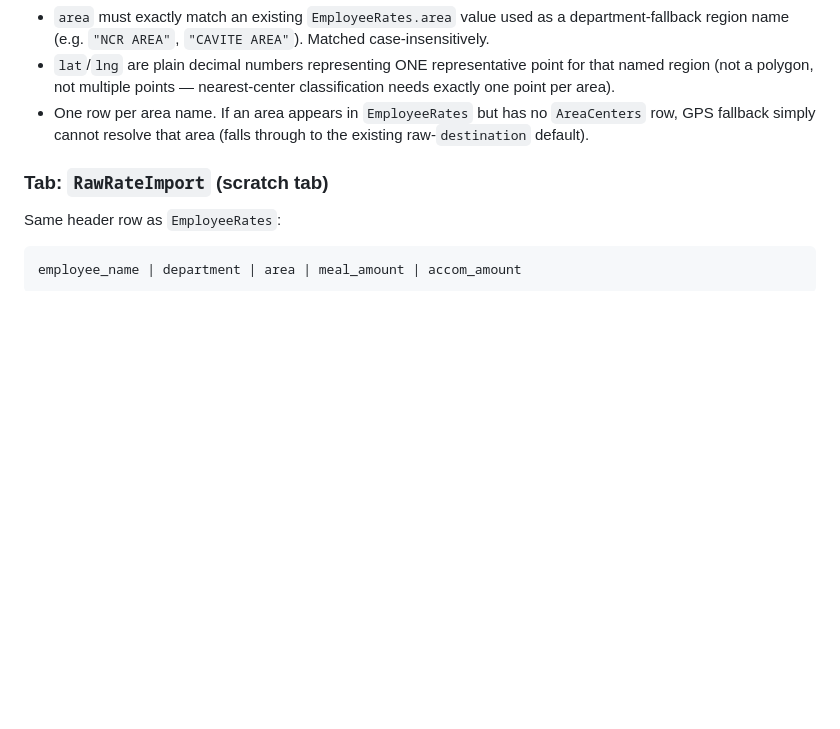
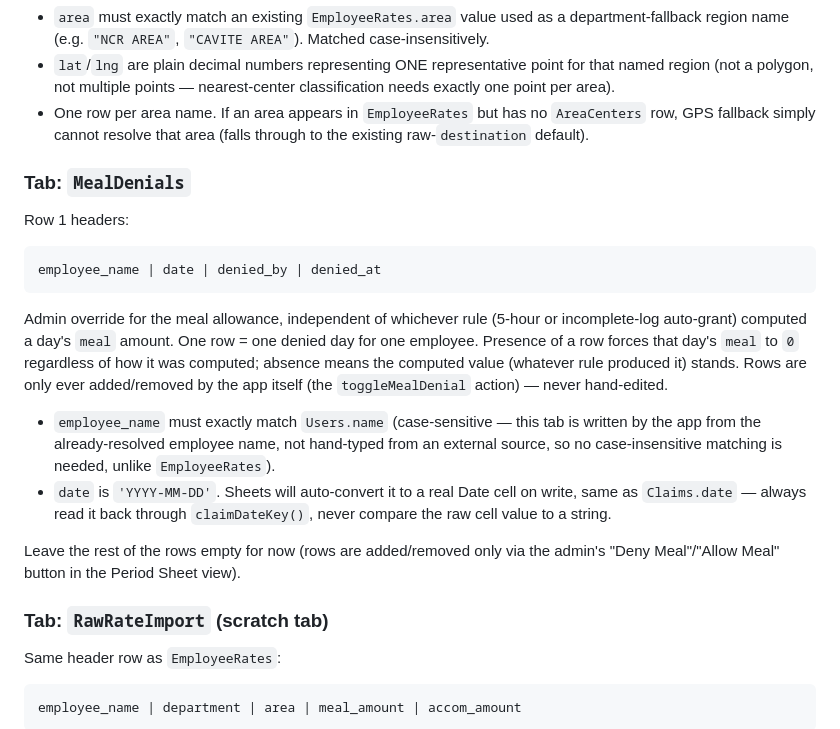
Before and after one commit to photolinepayroll/Timesheet-FieldDuty, a Markdown page: SETUP.md, the part around the change. GitHub-like rendering; blank space fills up the shorter version.

Commit message:
docs: document MealDenials schema for meal auto-grant + admin override

````diff
--- a/SETUP.md
+++ b/SETUP.md
@@ -84,6 +84,31 @@ admin-edited, not auto-generated.
 - One row per area name. If an area appears in `EmployeeRates` but has no
   `AreaCenters` row, GPS fallback simply cannot resolve that area (falls
   through to the existing raw-`destination` default).
+
+### Tab: `MealDenials`
+
+Row 1 headers:
+```
+employee_name | date | denied_by | denied_at
+```
+Admin override for the meal allowance, independent of whichever rule
+(5-hour or incomplete-log auto-grant) computed a day's `meal` amount.
+One row = one denied day for one employee. Presence of a row forces
+that day's `meal` to `0` regardless of how it was computed; absence
+means the computed value (whatever rule produced it) stands. Rows are
+only ever added/removed by the app itself (the `toggleMealDenial`
+action) — never hand-edited.
+- `employee_name` must exactly match `Users.name` (case-sensitive —
+  this tab is written by the app from the already-resolved employee
+  name, not hand-typed from an external source, so no
+  case-insensitive matching is needed, unlike `EmployeeRates`).
+- `date` is `'YYYY-MM-DD'`. Sheets will auto-convert it to a real Date
+  cell on write, same as `Claims.date` — always read it back through
+  `claimDateKey()`, never compare the raw cell value to a string.
+
+Leave the rest of the rows empty for now (rows are added/removed only
+via the admin's "Deny Meal"/"Allow Meal" button in the Period Sheet
+view).
 
 ### Tab: `RawRateImport` (scratch tab)
 
````
